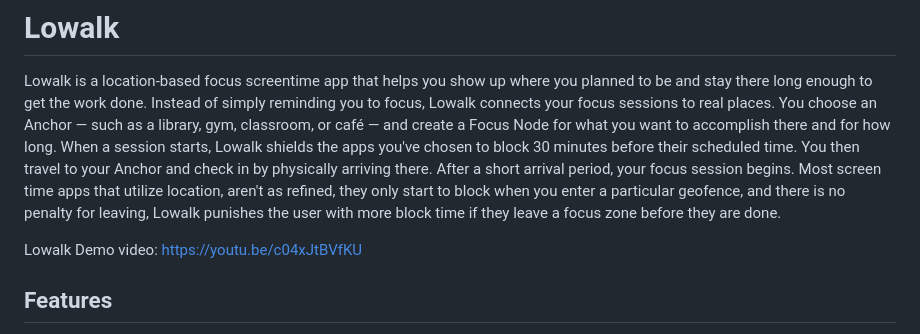
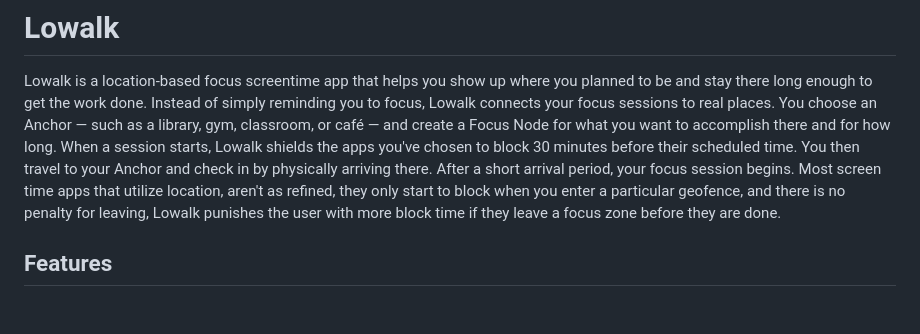
Before and after one commit to ManakoOsh0/LowalkShipaton, a Markdown page: README.md, the part around the change. Drawn GitHub-style; blank space fills up the shorter version.

Commit message:
Remove demo video link from README
Removed demo video link from README.md.

```diff
--- a/README.md
+++ b/README.md
@@ -2,7 +2,7 @@
 
 Lowalk is a location-based focus screentime app that helps you show up where you planned to be and stay there long enough to get the work done. Instead of simply reminding you to focus, Lowalk connects your focus sessions to real places. You choose an Anchor — such as a library, gym, classroom, or café — and create a Focus Node for what you want to accomplish there and for how long. When a session starts, Lowalk shields the apps you've chosen to block 30 minutes before their scheduled time. You then travel to your Anchor and check in by physically arriving there. After a short arrival period, your focus session begins. Most screen time apps that utilize location, aren't as refined, they only start to block when you enter a particular geofence, and there is no penalty for leaving, Lowalk punishes the user with more block time if they leave a focus zone before they are done.
 
-Lowalk Demo video: https://youtu.be/c04xJtBVfKU
+
 ## Features
 
 - Schedule Focus Nodes (class, study, gym, work) with linked location anchors
```
